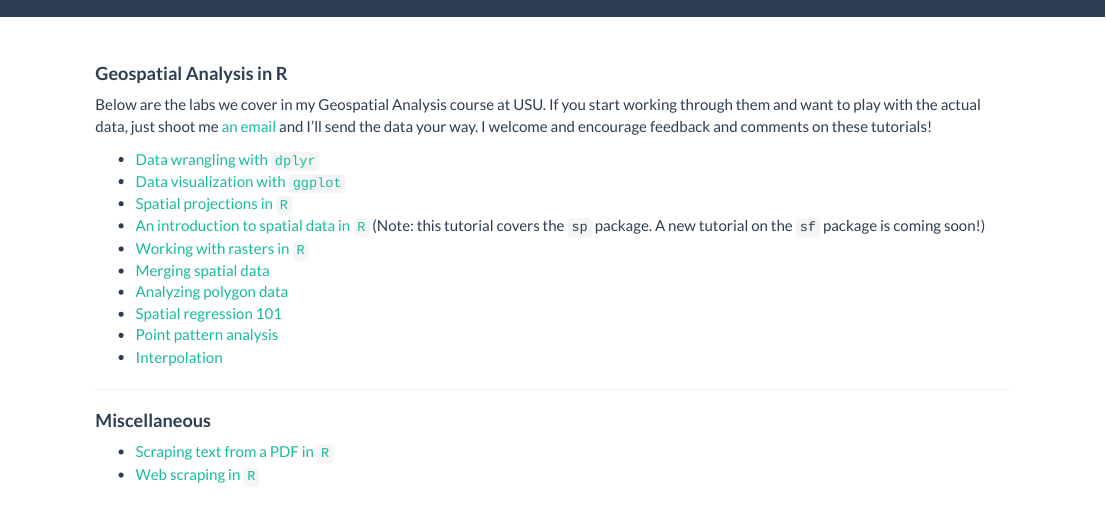
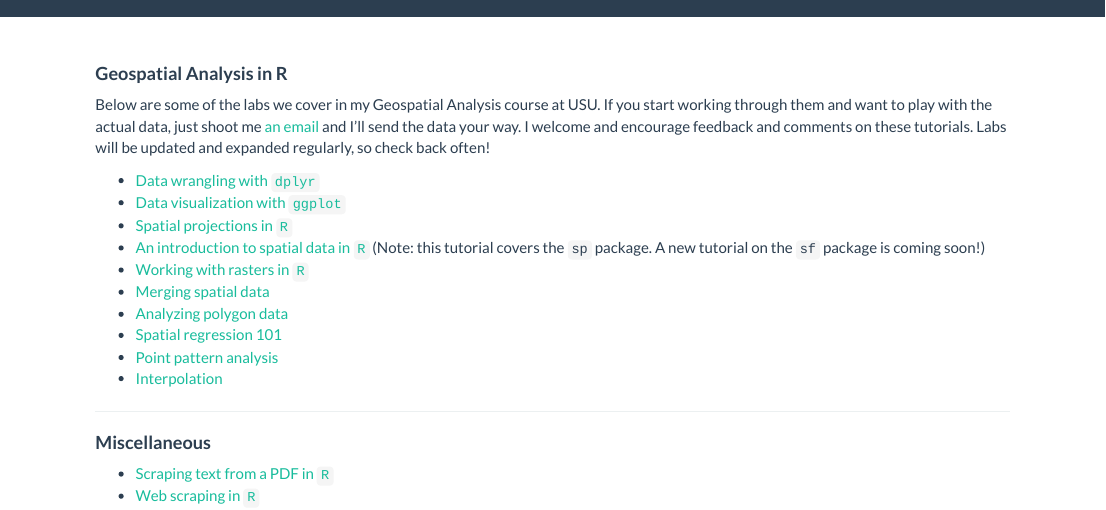
Before and after one commit to eburchfield/eburchfield.github.io, an R Markdown document (programming_resources.Rmd): the page in a window 1100 px wide, from its top. Rendered offline with R 4.5, knitr and Pandoc, with nearby package versions.

Commit message:
teaching updates

```diff
--- a/programming_resources.Rmd
+++ b/programming_resources.Rmd
@@ -7,7 +7,7 @@ title:  " "
 
 #### **Geospatial Analysis in R**
 
-Below are the labs we cover in my Geospatial Analysis course at USU.  If you start working through them and want to play with the actual data, just shoot me [an email](mailto:emily.burchfield@usu.edu) and I'll send the data your way.  I welcome and encourage feedback and comments on these tutorials!
+Below are some of the labs we cover in my Geospatial Analysis course at USU.  If you start working through them and want to play with the actual data, just shoot me [an email](mailto:emily.burchfield@usu.edu) and I'll send the data your way.  I welcome and encourage feedback and comments on these tutorials.  Labs will be updated and expanded regularly, so check back often!
 
 * [Data wrangling with `dplyr`](files/2_describing_data_lab.html)
 * [Data visualization with `ggplot`](files/3_viz_lab.html)
```
Also changed, not shown: programming_resources.html.
